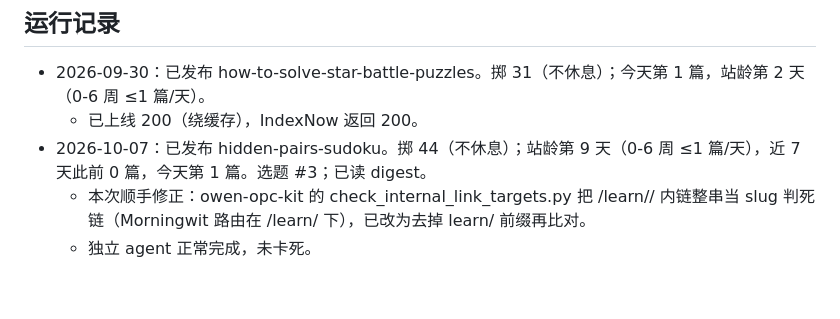
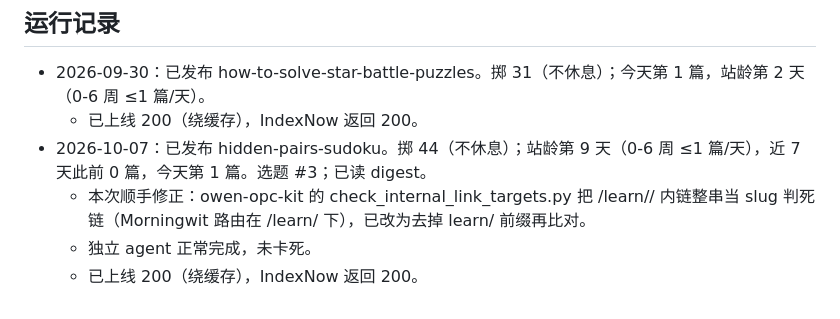
Before and after one commit to zhangwenhao66/morningwit, a Markdown page: 内容发布日志.md, the part around the change. GitHub-like rendering.

Commit message:
log: hidden-pairs-sudoku live + IndexNow
Co-Authored-By: Claude Sonnet 5.5 <noreply@anthropic.com>

```diff
--- a/内容发布日志.md
+++ b/内容发布日志.md
@@ -14,3 +14,4 @@
 - 2026-10-07：已发布 hidden-pairs-sudoku。掷 44（不休息）；站龄第 9 天（0-6 周 ≤1 篇/天），近 7 天此前 0 篇，今天第 1 篇。选题 #3；已读 digest。
   - 本次顺手修正：owen-opc-kit 的 check_internal_link_targets.py 把 /learn/<slug>/ 内链整串当 slug 判死链（Morningwit 路由在 /learn/ 下），已改为去掉 learn/ 前缀再比对。
   - 独立 agent 正常完成，未卡死。
+  - 已上线 200（绕缓存），IndexNow 返回 200。
```
